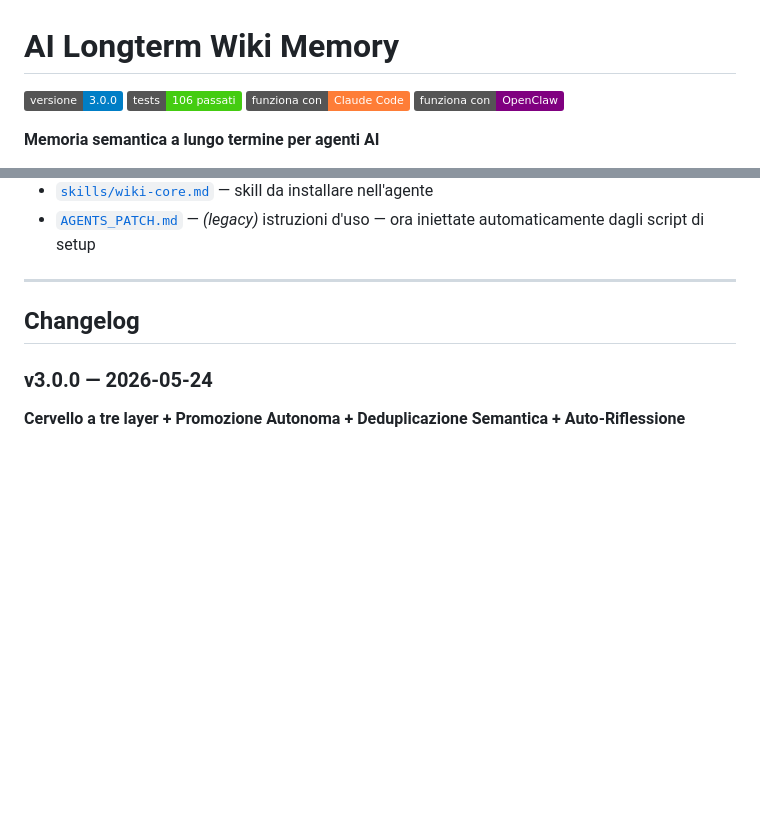
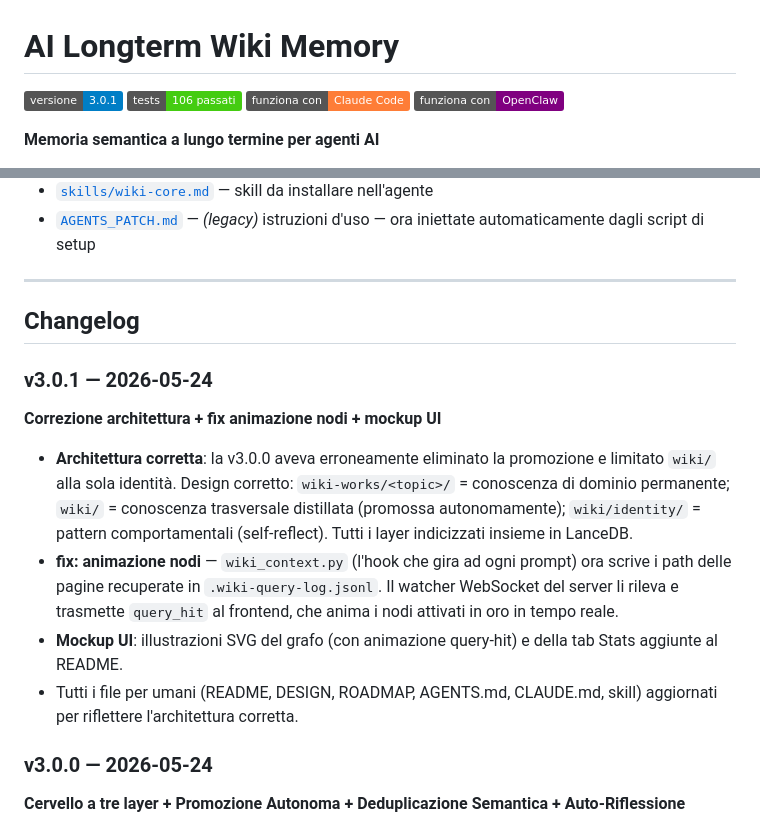
Before and after one commit to giovannifrontera/ai-longterm-wiki-memory, a Markdown page: README.it.md, 2 parts joined by grey strips. Rendered like a GitHub page; badges without logos; blank space fills up the shorter version.

```diff
--- a/README.it.md
+++ b/README.it.md
@@ -1,6 +1,6 @@
 # AI Longterm Wiki Memory
 
-[![Version](https://img.shields.io/badge/versione-3.0.0-informational)](CHANGELOG.md)
+[![Version](https://img.shields.io/badge/versione-3.0.1-informational)](CHANGELOG.md)
 [![Tests](https://img.shields.io/badge/tests-106%20passati-brightgreen)](tests/)
 [![Claude Code](https://img.shields.io/badge/funziona%20con-Claude%20Code-orange)](https://claude.ai/code)
 [![OpenClaw](https://img.shields.io/badge/funziona%20con-OpenClaw-purple)](https://github.com/openclaw/openclaw)
@@ -508,6 +508,15 @@ Ogni comando produce JSON su stdout:
 
 ## Changelog
 
+### v3.0.1 — 2026-05-24
+
+**Correzione architettura + fix animazione nodi + mockup UI**
+
+- **Architettura corretta**: la v3.0.0 aveva erroneamente eliminato la promozione e limitato `wiki/` alla sola identità. Design corretto: `wiki-works/<topic>/` = conoscenza di dominio permanente; `wiki/` = conoscenza trasversale distillata (promossa autonomamente); `wiki/identity/` = pattern comportamentali (self-reflect). Tutti i layer indicizzati insieme in LanceDB.
+- **fix: animazione nodi** — `wiki_context.py` (l'hook che gira ad ogni prompt) ora scrive i path delle pagine recuperate in `.wiki-query-log.jsonl`. Il watcher WebSocket del server li rileva e trasmette `query_hit` al frontend, che anima i nodi attivati in oro in tempo reale.
+- **Mockup UI**: illustrazioni SVG del grafo (con animazione query-hit) e della tab Stats aggiunte al README.
+- Tutti i file per umani (README, DESIGN, ROADMAP, AGENTS.md, CLAUDE.md, skill) aggiornati per riflettere l'architettura corretta.
+
 ### v3.0.0 — 2026-05-24
 
 **Cervello a tre layer + Promozione Autonoma + Deduplicazione Semantica + Auto-Riflessione**
```
Also changed, not shown: README.md (+10 -1 lines).
